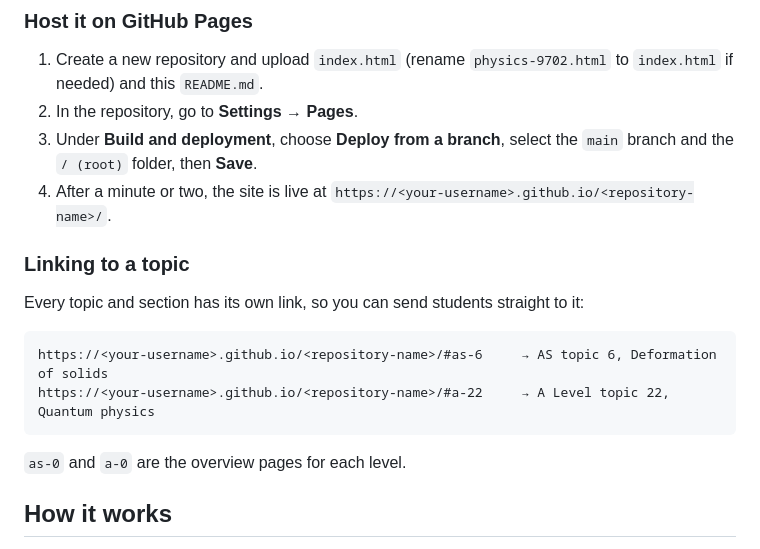
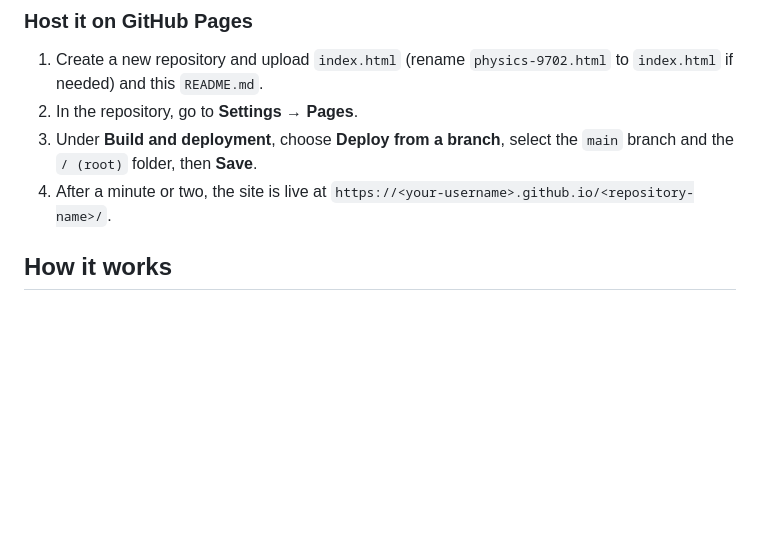
Before and after one commit to zohxair/a-levels-phy, a Markdown page: README.md, the part around the change. GitHub-like rendering; blank space fills up the shorter version.

````diff
--- a/README.md
+++ b/README.md
@@ -63,16 +63,6 @@ Download `index.html` and double-click it. It opens in any modern browser (Chrom
 3. Under **Build and deployment**, choose **Deploy from a branch**, select the `main` branch and the `/ (root)` folder, then **Save**.
 4. After a minute or two, the site is live at `https://<your-username>.github.io/<repository-name>/`.
 
-### Linking to a topic
-
-Every topic and section has its own link, so you can send students straight to it:
-
-```
-https://<your-username>.github.io/<repository-name>/#as-6     → AS topic 6, Deformation of solids
-https://<your-username>.github.io/<repository-name>/#a-22     → A Level topic 22, Quantum physics
-```
-
-`as-0` and `a-0` are the overview pages for each level.
 
 ## How it works
 
````
